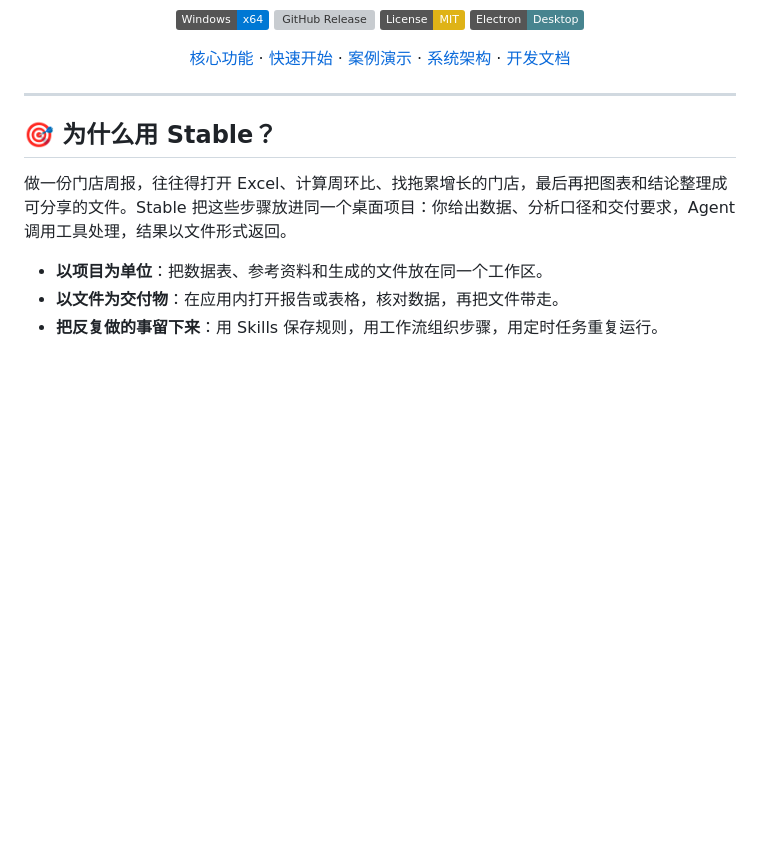
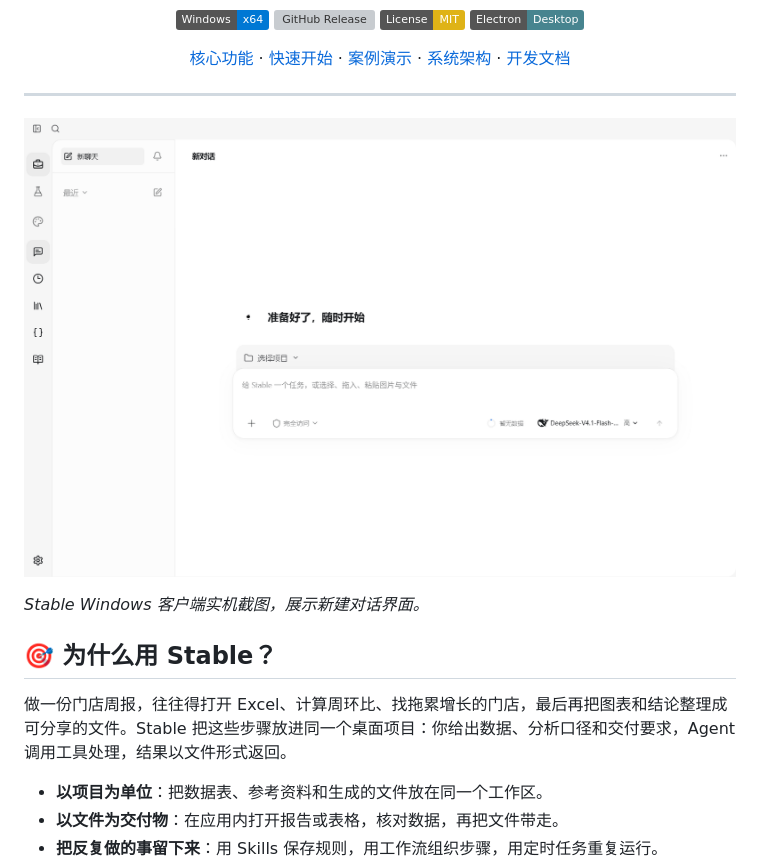
Before and after one commit to LLucas88/Stable, a Markdown page: README.md, the part around the change. Rendered like a GitHub page; pictures changed too: docs/images/stable-windows-client.png (added); badges without logos; blank space fills up the shorter version; grey boxes are pictures that could not be loaded.

Commit message:
docs: show the real Stable Windows client in README

```diff
--- a/README.md
+++ b/README.md
@@ -18,6 +18,10 @@
 </div>
 
 ---
+
+![Stable Windows 客户端的新对话：左侧导航，中央是项目选择和任务输入框](./docs/images/stable-windows-client.png)
+
+*Stable Windows 客户端实机截图，展示新建对话界面。*
 
 <a name="why-stable"></a>
 
```
